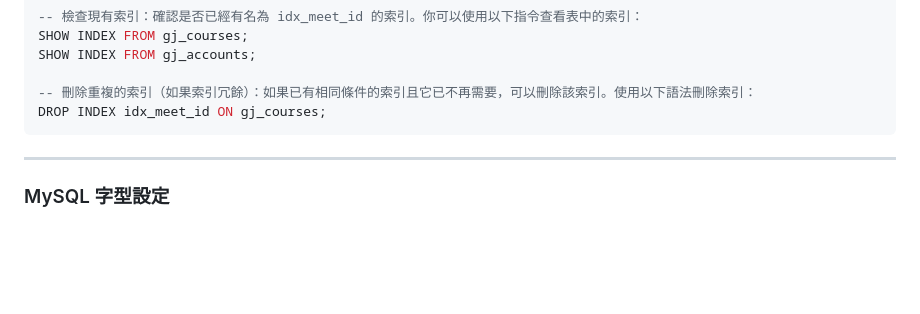
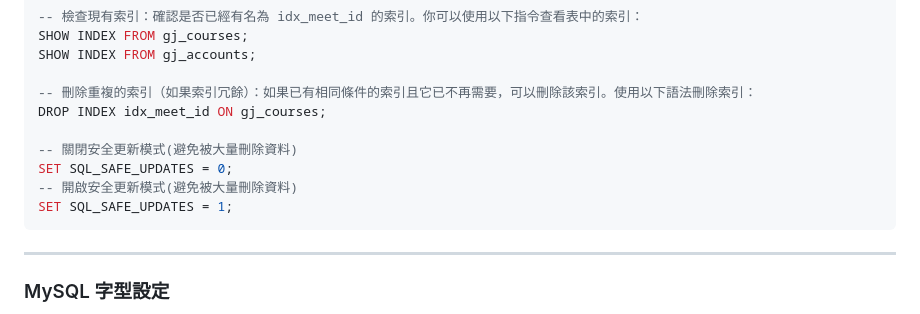
Before and after one commit to BurnettMiao/Miao-Learning-Notes, a Markdown page: MySQL/實作練習/GJ_MySQL基本指令.md, the part around the change. Rendered like a GitHub page; blank space fills up the shorter version.

````diff
--- a/MySQL/實作練習/GJ_MySQL基本指令.md
+++ b/MySQL/實作練習/GJ_MySQL基本指令.md
@@ -150,6 +150,11 @@ SHOW INDEX FROM gj_accounts;
 
 -- 刪除重複的索引（如果索引冗餘）：如果已有相同條件的索引且它已不再需要，可以刪除該索引。使用以下語法刪除索引：
 DROP INDEX idx_meet_id ON gj_courses;
+
+-- 關閉安全更新模式(避免被大量刪除資料)
+SET SQL_SAFE_UPDATES = 0;
+-- 開啟安全更新模式(避免被大量刪除資料)
+SET SQL_SAFE_UPDATES = 1;
 ```
 
 ---
````
Also changed, not shown: Html and css/應用實例與相關練習/文字漸層製作.md (added, +37 -0 lines).
